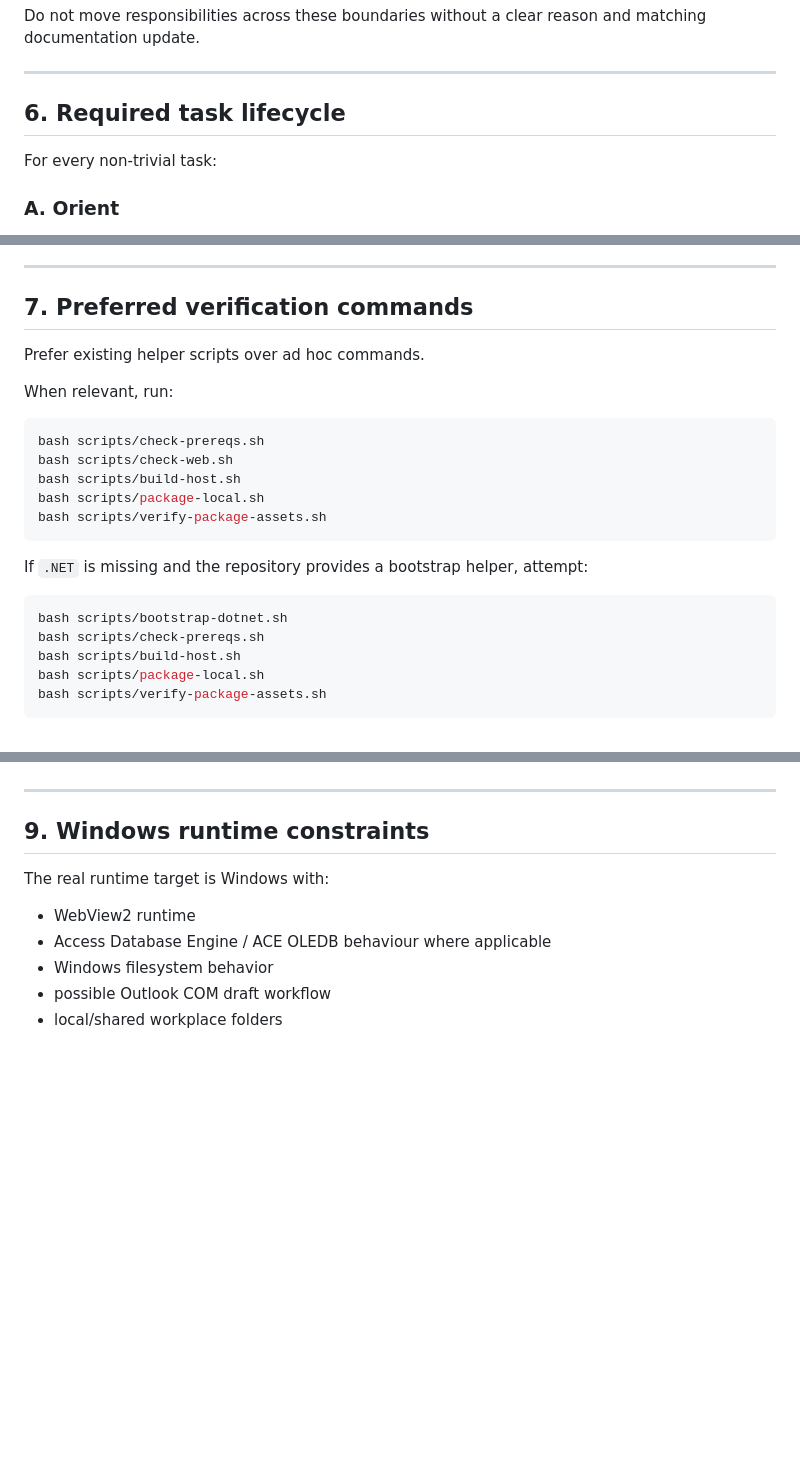
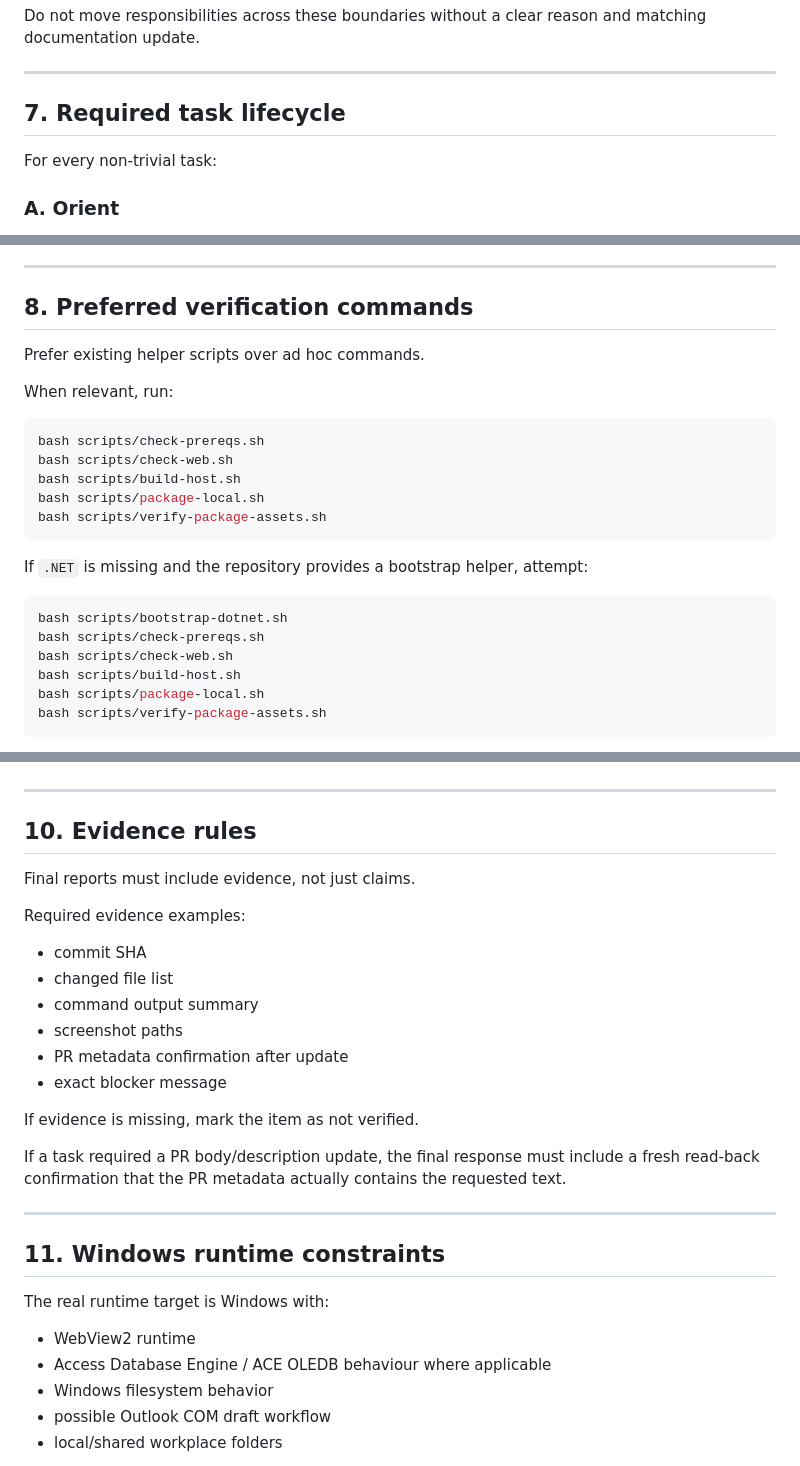
Before and after one commit to sedarged/moat-house-handover, a Markdown page: AGENTS.md, 3 parts joined by grey strips. GitHub-like rendering; blank space fills up the shorter version.

````diff
--- a/AGENTS.md
+++ b/AGENTS.md
@@ -87,7 +201,7 @@ Do not move responsibilities across these boundaries without a clear reason and
 
 ---
 
-## 6. Required task lifecycle
+## 7. Required task lifecycle
 
 For every non-trivial task:
 
@@ -136,7 +250,7 @@ End with a clear summary of:
 
 ---
 
-## 7. Preferred verification commands
+## 8. Preferred verification commands
 
 Prefer existing helper scripts over ad hoc commands.
 
@@ -155,6 +269,7 @@ If `.NET` is missing and the repository provides a bootstrap helper, attempt:
 ```bash
 bash scripts/bootstrap-dotnet.sh
 bash scripts/check-prereqs.sh
+bash scripts/check-web.sh
 bash scripts/build-host.sh
 bash scripts/package-local.sh
 bash scripts/verify-package-assets.sh
@@ -209,7 +324,26 @@ Use evidence instead:
 
 ---
 
-## 9. Windows runtime constraints
+## 10. Evidence rules
+
+Final reports must include evidence, not just claims.
+
+Required evidence examples:
+
+- commit SHA
+- changed file list
+- command output summary
+- screenshot paths
+- PR metadata confirmation after update
+- exact blocker message
+
+If evidence is missing, mark the item as not verified.
+
+If a task required a PR body/description update, the final response must include a fresh read-back confirmation that the PR metadata actually contains the requested text.
+
+---
+
+## 11. Windows runtime constraints
 
 The real runtime target is Windows with:
 
````
Also changed, not shown: other parts of AGENTS.md (+126 -7 lines).
